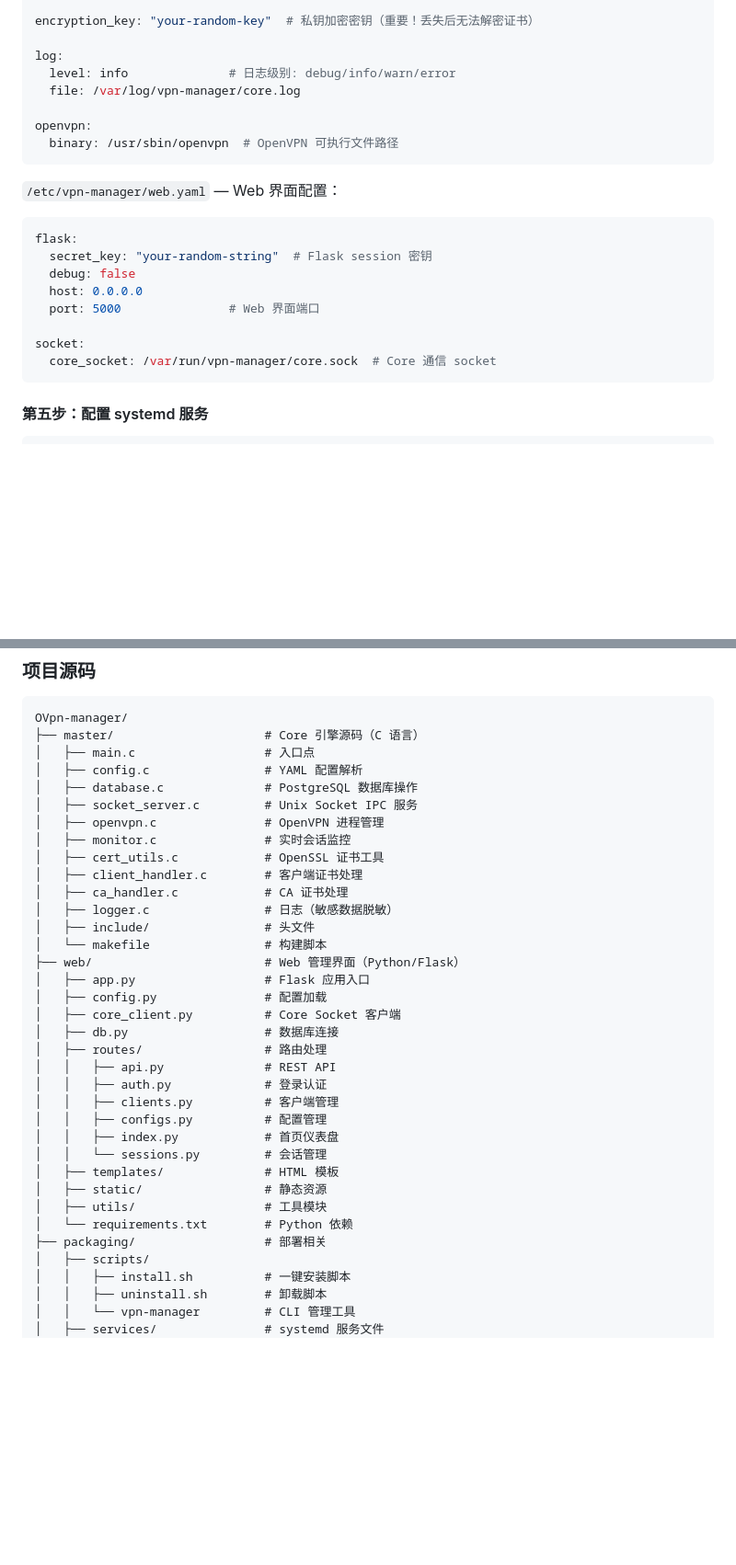
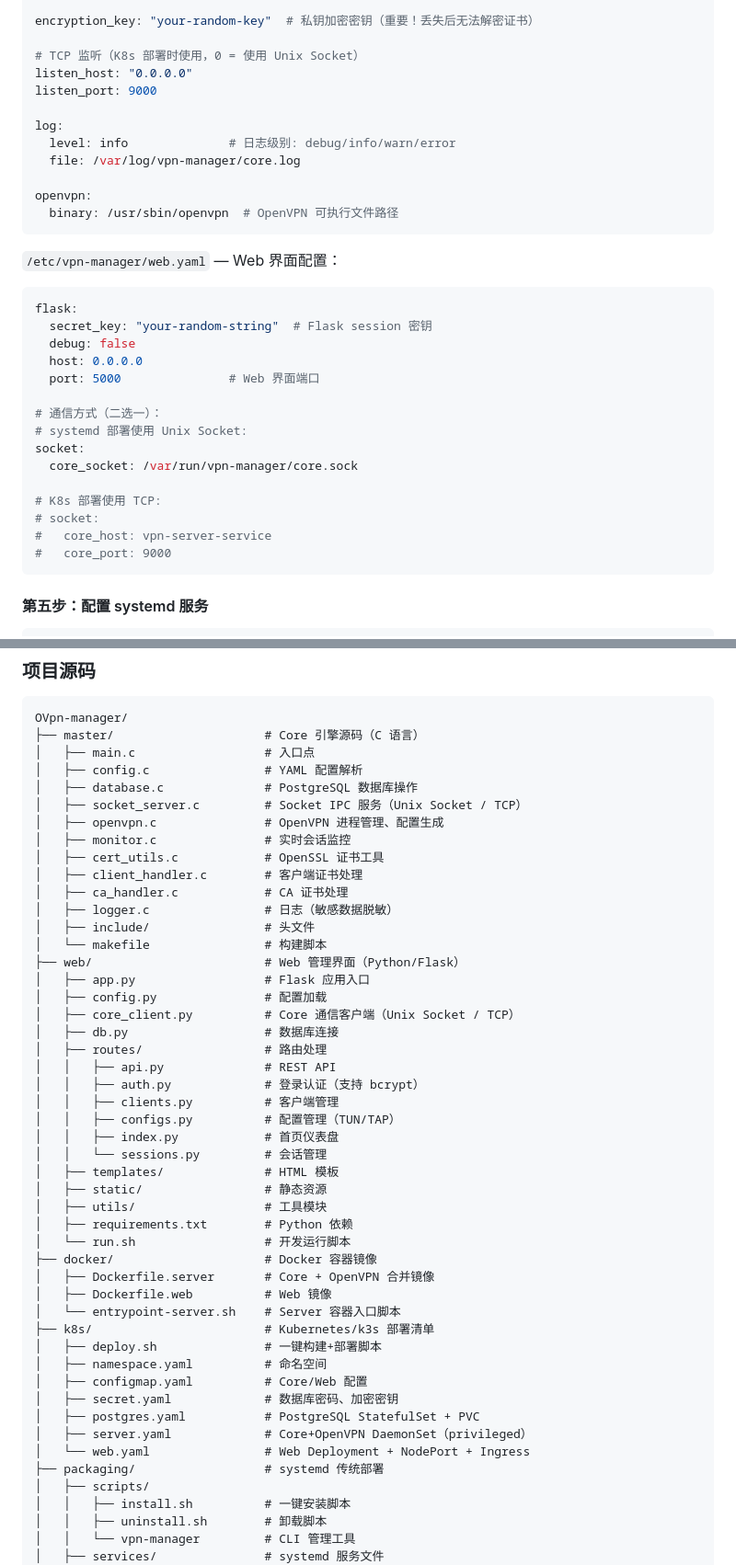
Before and after one commit to woshi-Tom/OVpn-manager, a Markdown page: README.md, 2 parts joined by grey strips. Shown at 92% size. GitHub-like rendering; blank space fills up the shorter version.

````diff
--- a/README.md
+++ b/README.md
@@ -210,6 +210,10 @@ database:
 
 encryption_key: "your-random-key"  # 私钥加密密钥（重要！丢失后无法解密证书）
 
+# TCP 监听（K8s 部署时使用，0 = 使用 Unix Socket）
+listen_host: "0.0.0.0"
+listen_port: 9000
+
 log:
   level: info              # 日志级别: debug/info/warn/error
   file: /var/log/vpn-manager/core.log
@@ -226,8 +230,15 @@ flask:
   host: 0.0.0.0
   port: 5000               # Web 界面端口
 
+# 通信方式（二选一）：
+# systemd 部署使用 Unix Socket:
 socket:
-  core_socket: /var/run/vpn-manager/core.sock  # Core 通信 socket
+  core_socket: /var/run/vpn-manager/core.sock
+
+# K8s 部署使用 TCP:
+# socket:
+#   core_host: vpn-server-service
+#   core_port: 9000
 ```
 
 #### 第五步：配置 systemd 服务
@@ -330,8 +395,8 @@ OVpn-manager/
 │   ├── main.c                  # 入口点
 │   ├── config.c                # YAML 配置解析
 │   ├── database.c              # PostgreSQL 数据库操作
-│   ├── socket_server.c         # Unix Socket IPC 服务
-│   ├── openvpn.c               # OpenVPN 进程管理
+│   ├── socket_server.c         # Socket IPC 服务（Unix Socket / TCP）
+│   ├── openvpn.c               # OpenVPN 进程管理、配置生成
 │   ├── monitor.c               # 实时会话监控
 │   ├── cert_utils.c            # OpenSSL 证书工具
 │   ├── client_handler.c        # 客户端证书处理
@@ -342,20 +407,33 @@ OVpn-manager/
 ├── web/                        # Web 管理界面（Python/Flask）
 │   ├── app.py                  # Flask 应用入口
 │   ├── config.py               # 配置加载
-│   ├── core_client.py          # Core Socket 客户端
+│   ├── core_client.py          # Core 通信客户端（Unix Socket / TCP）
 │   ├── db.py                   # 数据库连接
 │   ├── routes/                 # 路由处理
 │   │   ├── api.py              # REST API
-│   │   ├── auth.py             # 登录认证
+│   │   ├── auth.py             # 登录认证（支持 bcrypt）
 │   │   ├── clients.py          # 客户端管理
-│   │   ├── configs.py          # 配置管理
+│   │   ├── configs.py          # 配置管理（TUN/TAP）
 │   │   ├── index.py            # 首页仪表盘
 │   │   └── sessions.py         # 会话管理
 │   ├── templates/              # HTML 模板
 │   ├── static/                 # 静态资源
 │   ├── utils/                  # 工具模块
-│   └── requirements.txt        # Python 依赖
-├── packaging/                  # 部署相关
+│   ├── requirements.txt        # Python 依赖
+│   └── run.sh                  # 开发运行脚本
+├── docker/                     # Docker 容器镜像
+│   ├── Dockerfile.server       # Core + OpenVPN 合并镜像
+│   ├── Dockerfile.web          # Web 镜像
+│   └── entrypoint-server.sh    # Server 容器入口脚本
+├── k8s/                        # Kubernetes/k3s 部署清单
+│   ├── deploy.sh               # 一键构建+部署脚本
+│   ├── namespace.yaml          # 命名空间
+│   ├── configmap.yaml          # Core/Web 配置
+│   ├── secret.yaml             # 数据库密码、加密密钥
+│   ├── postgres.yaml           # PostgreSQL StatefulSet + PVC
+│   ├── server.yaml             # Core+OpenVPN DaemonSet（privileged）
+│   └── web.yaml                # Web Deployment + NodePort + Ingress
+├── packaging/                  # systemd 传统部署
 │   ├── scripts/
 │   │   ├── install.sh          # 一键安装脚本
 │   │   ├── uninstall.sh        # 卸载脚本
````
Also changed, not shown: other parts of README.md (+54 -0 lines).
